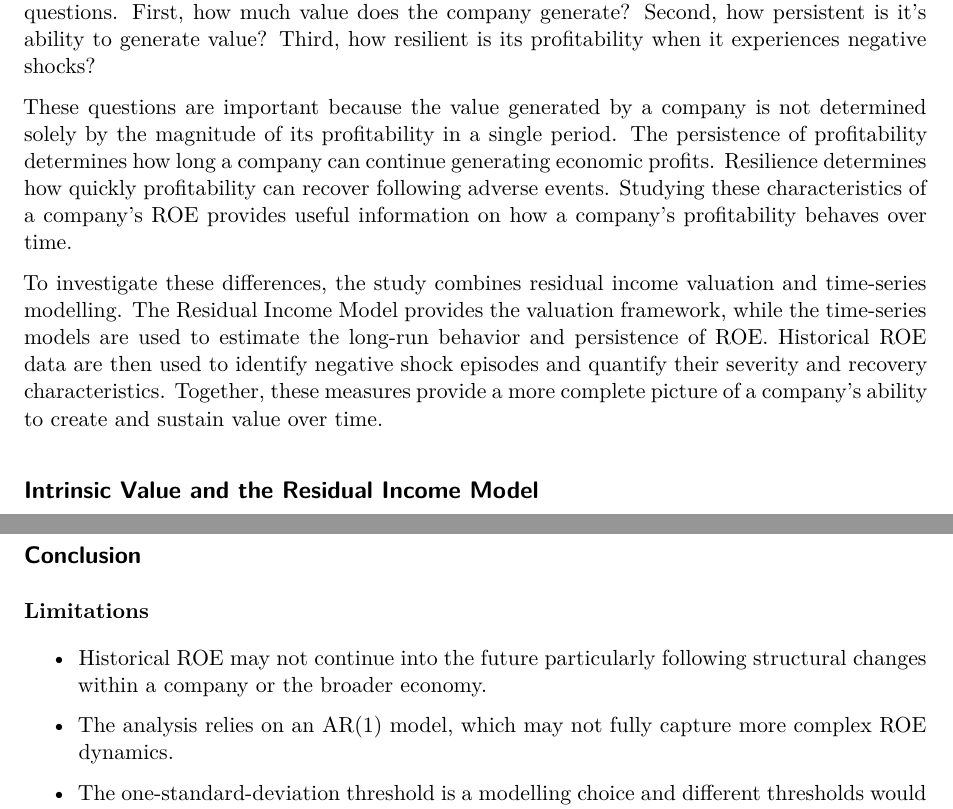
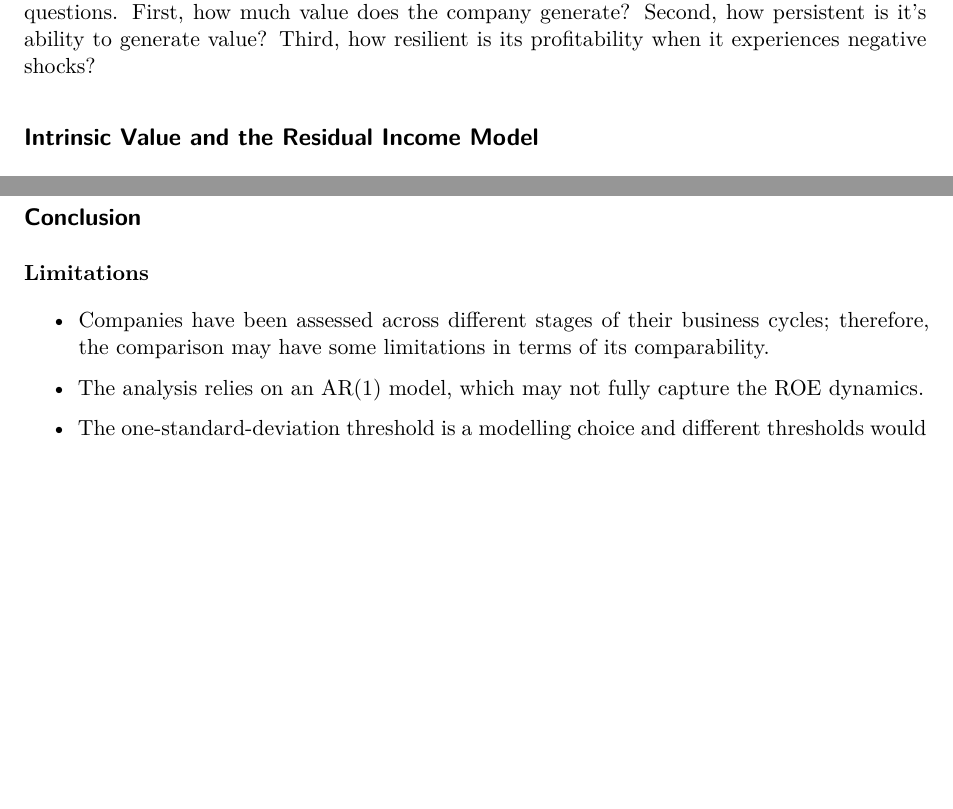
Before and after one commit to JessicaH976/PersistentValueCreation, a Quarto document (ROE_analysis.qmd): two parts of pages 1 and 6 of 6 before the commit and two parts of pages 1 and 5 of 6 after it, joined at a grey line, cut so that both start at the same text, the shorter picture padded with empty space. Rendered offline with R 4.5, knitr and Pandoc in place of Quarto, then LaTeX, with nearby package versions.

Commit message:
Update ROE_analysis.qmd

```diff
--- a/ROE_analysis.qmd
+++ b/ROE_analysis.qmd
@@ -10,10 +10,6 @@ editor: visual
 Determining the intrinsic value of a company is a fundamental problem in investment decision-making. Intrinsic valuation seeks to determine what the company is fundamentally worth based on the economic benefits it is expected to generate in the future.
 
 This study demonstrates that the problem of determining intrinsic value can be reduced to understanding the behavior of Return on Equity (ROE). In particular, it focuses on three questions. First, how much value does the company generate? Second, how persistent is it's ability to generate value? Third, how resilient is its profitability when it experiences negative shocks?
-
-These questions are important because the value generated by a company is not determined solely by the magnitude of its profitability in a single period. The persistence of profitability determines how long a company can continue generating economic profits. Resilience determines how quickly profitability can recover following adverse events. Studying these characteristics of a company's ROE provides useful information on how a company's profitability behaves over time.
-
-To investigate these differences, the study combines residual income valuation and time-series modelling. The Residual Income Model provides the valuation framework, while the time-series models are used to estimate the long-run behavior and persistence of ROE. Historical ROE data are then used to identify negative shock episodes and quantify their severity and recovery characteristics. Together, these measures provide a more complete picture of a company's ability to create and sustain value over time.
 
 ## Intrinsic Value and the Residual Income Model
 
@@ -195,9 +191,9 @@ Taken together, the results demonstrate why the level of ROE alone provides an i
 
 **Limitations**
 
--   Historical ROE may not continue into the future particularly following structural changes within a company or the broader economy.
+-   Companies have been assessed across different stages of their business cycles; therefore, the comparison may have some limitations in terms of its comparability.
 
--   The analysis relies on an AR(1) model, which may not fully capture more complex ROE dynamics.
+-   The analysis relies on an AR(1) model, which may not fully capture the ROE dynamics.
 
 -   The one-standard-deviation threshold is a modelling choice and different thresholds would identify different shocks.
 
```
Also changed, not shown: ROE_analysis.qmd (4 more changed lines).
